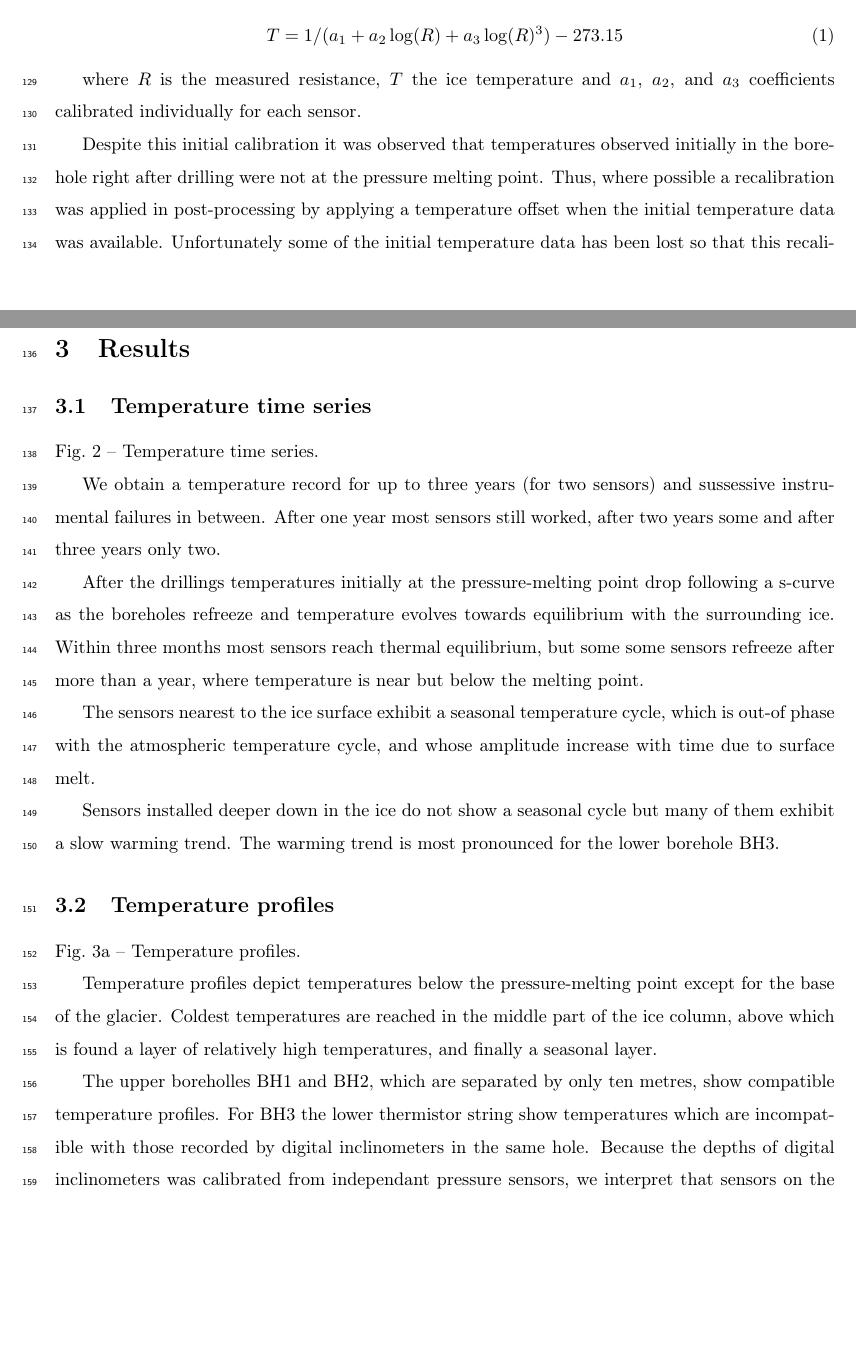
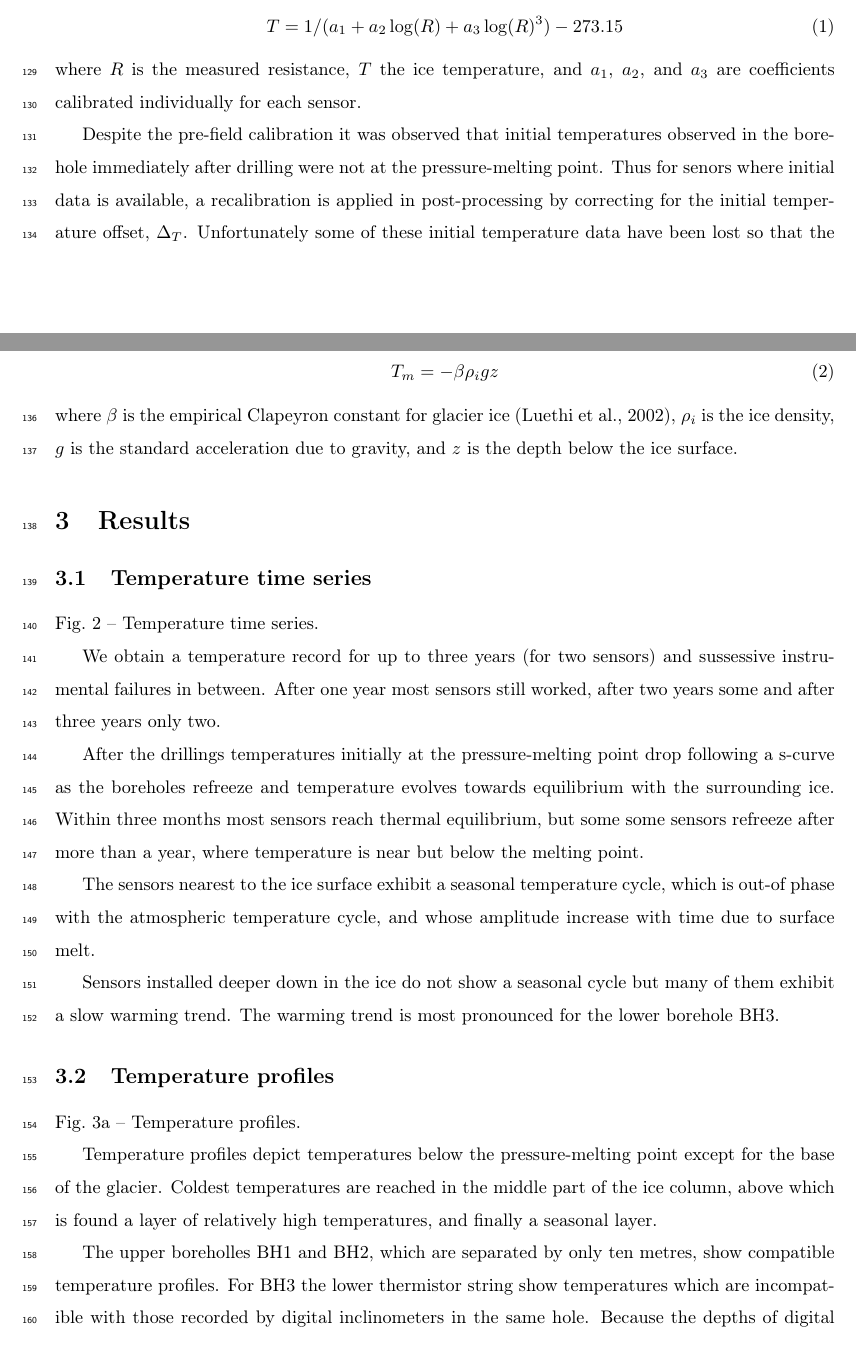
Before and after one commit to juseg/bowdoin, a LaTeX paper (articles/temperature/bowdoin-temperature.tex): two parts of pages 5 and 6 of 12, joined at a grey line, cut so that both start at the same text, the shorter picture padded with empty space. Compiled offline with pdfLaTeX.

Commit message:
Rephrase the subsection on temp calibration.

```diff
--- a/articles/temperature/bowdoin-temperature.tex
+++ b/articles/temperature/bowdoin-temperature.tex
@@ -255,14 +256,21 @@
+    where $R$ is the measured resistance, $T$ the ice temperature, and $a_1$,
+    $a_2$, and $a_3$ are coefficients calibrated individually for each sensor.
 
-    where $R$ is the measured resistance, $T$ the ice temperature and $a_1$,
-    $a_2$, and $a_3$ coefficients calibrated individually for each sensor.
-
-    Despite this initial calibration it was observed that temperatures
-    observed initially in the borehole right after drilling were not at the
-    pressure melting point. Thus, where possible a recalibration was applied in
-    post-processing by applying a temperature offset when the initial
-    temperature data was available. Unfortunately some of the initial
-    temperature data has been lost so that this recalibration was possible for
-    some of the sensors only.
+    Despite the pre-field calibration it was observed that initial temperatures
+    observed in the borehole immediately after drilling were not at the
+    pressure-melting point. Thus for senors where initial data is available,
+    a recalibration is applied in post-processing by correcting for the initial
+    temperature offset, $\Delta_T$. Unfortunately some of these initial
+    temperature data have been lost so that the recalibration was possible for
+    some sensors only. The pressure-melting point was computed as
+    %
+    \begin{equation}
+      T_m = -\beta \rho_i g z
+    \end{equation}
+    %
+    where $\beta$ is the empirical Clapeyron constant for glacier ice
+    (Luethi et al., 2002), $\rho_i$ is the ice density, $g$ is the standard
+    acceleration due to gravity, and $z$ is the depth below the ice surface.
 
 
 % ----------------------------------------------------------------------
```
Also changed, not shown: articles/temperature/bowdoin-temperature.tex (11 more changed lines).
